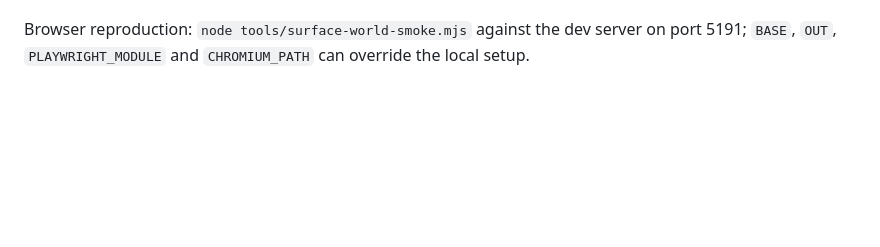
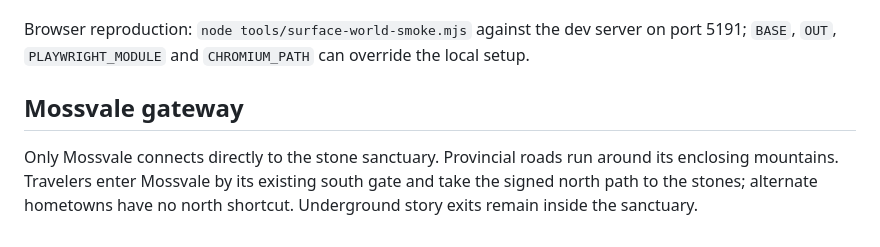
Before and after one commit to pspina3rd/TheRealm, a Markdown page: docs/OVERWORLD_EXPANSION.md, the part around the change. GitHub-like rendering; blank space fills up the shorter version.

```diff
--- a/docs/OVERWORLD_EXPANSION.md
+++ b/docs/OVERWORLD_EXPANSION.md
@@ -63,3 +63,10 @@ The native iPhone app remains the separate Slime controls prototype.
 Browser reproduction: `node tools/surface-world-smoke.mjs` against the dev
 server on port 5191; `BASE`, `OUT`, `PLAYWRIGHT_MODULE` and `CHROMIUM_PATH`
 can override the local setup.
+
+## Mossvale gateway
+
+Only Mossvale connects directly to the stone sanctuary. Provincial roads run
+around its enclosing mountains. Travelers enter Mossvale by its existing south
+gate and take the signed north path to the stones; alternate hometowns have
+no north shortcut. Underground story exits remain inside the sanctuary.
```
Also changed, not shown: docs/reviews/OVERWORLD_EXPANSION_REVIEW.md (+10 -0 lines), docs/reviews/artifacts/SEVENSTONES_EXPANDED_OVERWORLD.png, 8 other files.
